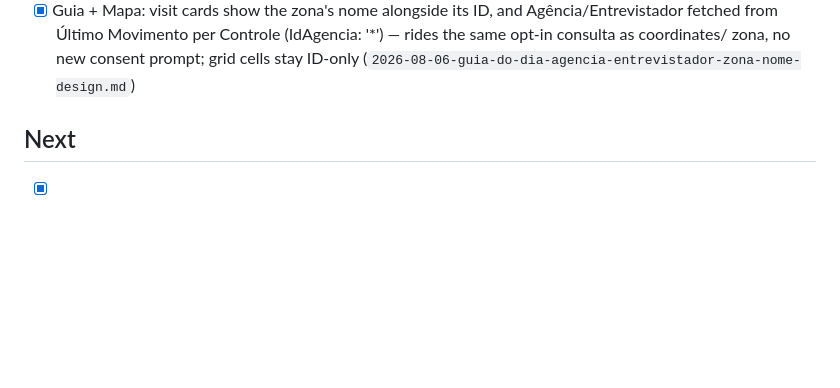
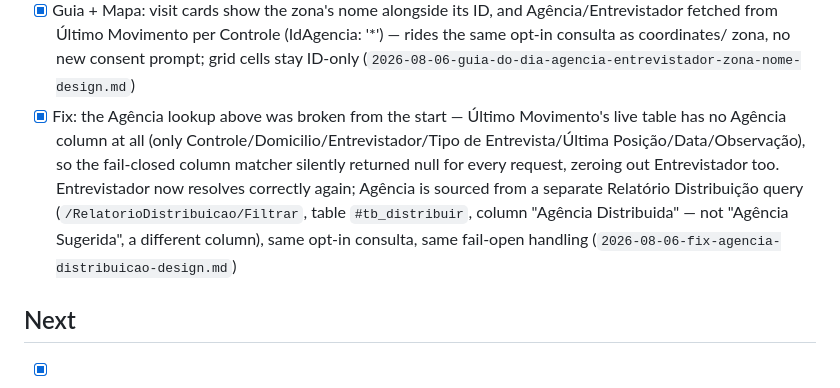
Before and after one commit to leoniedu/sigc-pro, a Markdown page: ROADMAP.md, the part around the change. GitHub-like rendering; blank space fills up the shorter version.

Commit message:
docs: log the agência/distribuição fix in ROADMAP

```diff
--- a/ROADMAP.md
+++ b/ROADMAP.md
@@ -199,6 +199,17 @@ Working checklist; move items up/down freely. Specs live in
       (IdAgencia: '*') — rides the same opt-in consulta as coordinates/
       zona, no new consent prompt; grid cells stay ID-only
       (`2026-08-06-guia-do-dia-agencia-entrevistador-zona-nome-design.md`)
+- [x] Fix: the Agência lookup above was broken from the start — Último
+      Movimento's live table has no Agência column at all (only
+      Controle/Domicilio/Entrevistador/Tipo de Entrevista/Última
+      Posição/Data/Observação), so the fail-closed column matcher
+      silently returned null for every request, zeroing out
+      Entrevistador too. Entrevistador now resolves correctly again;
+      Agência is sourced from a separate Relatório Distribuição query
+      (`/RelatorioDistribuicao/Filtrar`, table `#tb_distribuir`,
+      column "Agência Distribuida" — not "Agência Sugerida", a
+      different column), same opt-in consulta, same fail-open handling
+      (`2026-08-06-fix-agencia-distribuicao-design.md`)
 
 ## Next
 
```
